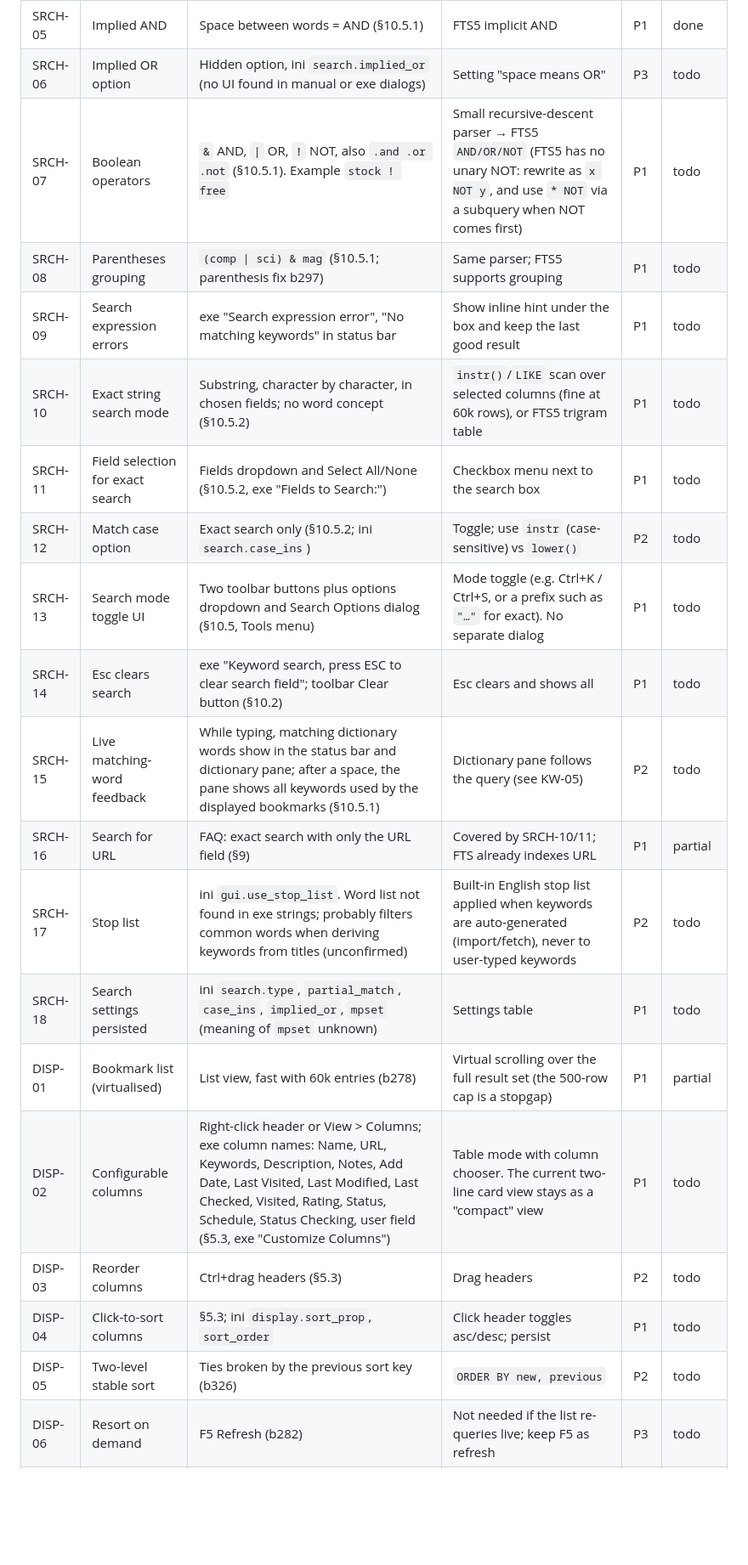
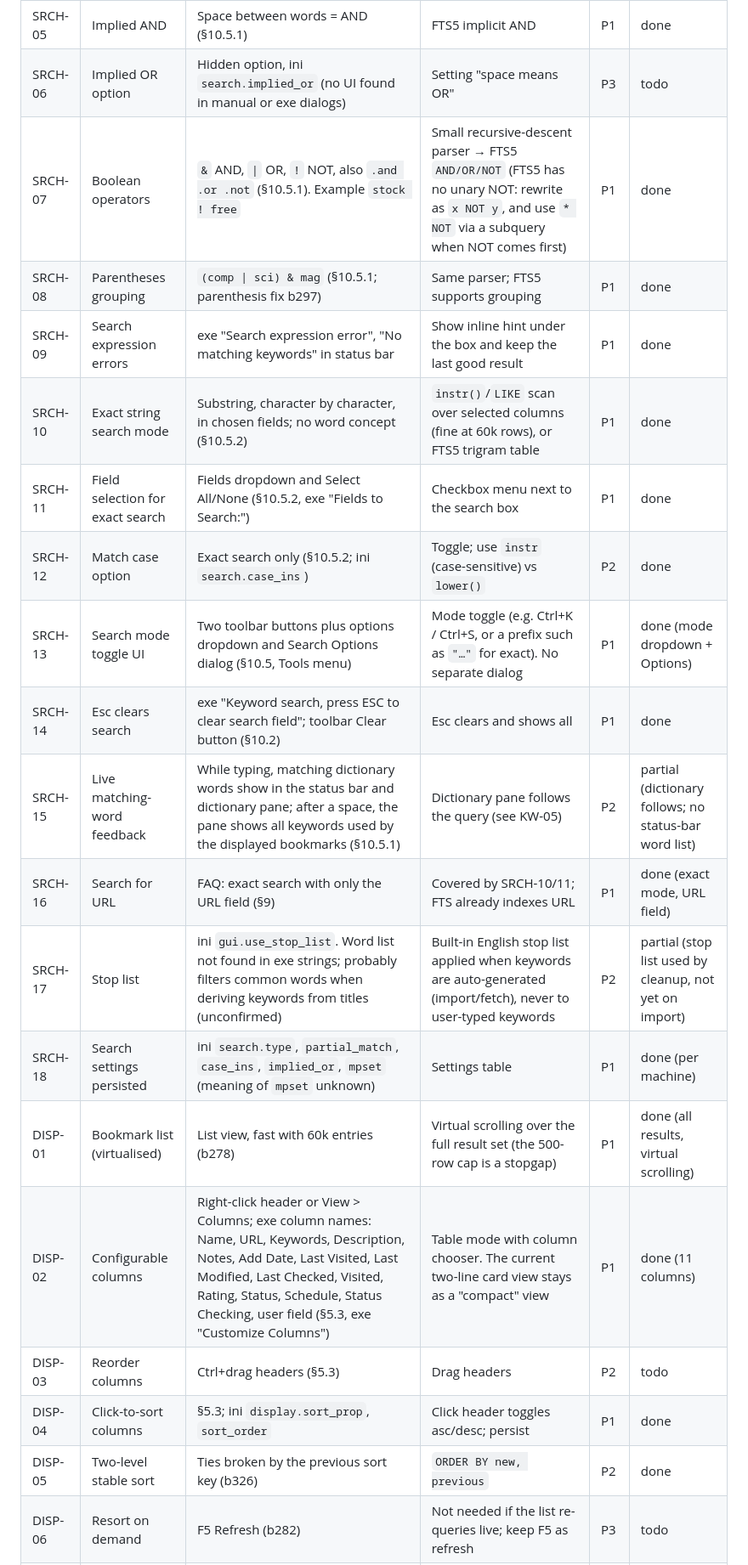
Before and after one commit to novakda/keymarks, a Markdown page: docs/requirements.md, the part around one of its changes. Shown at 85% size. Rendered like a GitHub page; blank space fills up the shorter version.

```diff
--- a/docs/requirements.md
+++ b/docs/requirements.md
@@ -52,22 +52,22 @@ Status: **done**, **partial**, **todo**, **drop** (deliberately not rebuilt).
 | SRCH-05 | Implied AND | Space between words = AND (§10.5.1) | FTS5 implicit AND | P1 | done |
 | SRCH-06 | Implied OR option | Hidden option, ini `search.implied_or` (no UI found in manual or exe dialogs) | Setting "space means OR" | P3 | todo |
-| SRCH-07 | Boolean operators | `&` AND, `\|` OR, `!` NOT, also `.and .or .not` (§10.5.1). Example `stock ! free` | Small recursive-descent parser → FTS5 `AND/OR/NOT` (FTS5 has no unary NOT: rewrite as `x NOT y`, and use `* NOT` via a subquery when NOT comes first) | P1 | todo |
-| SRCH-08 | Parentheses grouping | `(comp \| sci) & mag` (§10.5.1; parenthesis fix b297) | Same parser; FTS5 supports grouping | P1 | todo |
-| SRCH-09 | Search expression errors | exe "Search expression error", "No matching keywords" in status bar | Show inline hint under the box and keep the last good result | P1 | todo |
-| SRCH-10 | Exact string search mode | Substring, character by character, in chosen fields; no word concept (§10.5.2) | `instr()`/`LIKE` scan over selected columns (fine at 60k rows), or FTS5 trigram table | P1 | todo |
-| SRCH-11 | Field selection for exact search | Fields dropdown and Select All/None (§10.5.2, exe "Fields to Search:") | Checkbox menu next to the search box | P1 | todo |
-| SRCH-12 | Match case option | Exact search only (§10.5.2; ini `search.case_ins`) | Toggle; use `instr` (case-sensitive) vs `lower()` | P2 | todo |
-| SRCH-13 | Search mode toggle UI | Two toolbar buttons plus options dropdown and Search Options dialog (§10.5, Tools menu) | Mode toggle (e.g. Ctrl+K / Ctrl+S, or a prefix such as `"…"` for exact). No separate dialog | P1 | todo |
-| SRCH-14 | Esc clears search | exe "Keyword search, press ESC to clear search field"; toolbar Clear button (§10.2) | Esc clears and shows all | P1 | todo |
-| SRCH-15 | Live matching-word feedback | While typing, matching dictionary words show in the status bar and dictionary pane; after a space, the pane shows all keywords used by the displayed bookmarks (§10.5.1) | Dictionary pane follows the query (see KW-05) | P2 | todo |
-| SRCH-16 | Search for URL | FAQ: exact search with only the URL field (§9) | Covered by SRCH-10/11; FTS already indexes URL | P1 | partial |
-| SRCH-17 | Stop list | ini `gui.use_stop_list`. Word list not found in exe strings; probably filters common words when deriving keywords from titles (unconfirmed) | Built-in English stop list applied when keywords are auto-generated (import/fetch), never to user-typed keywords | P2 | todo |
-| SRCH-18 | Search settings persisted | ini `search.type`, `partial_match`, `case_ins`, `implied_or`, `mpset` (meaning of `mpset` unknown) | Settings table | P1 | todo |
-| DISP-01 | Bookmark list (virtualised) | List view, fast with 60k entries (b278) | Virtual scrolling over the full result set (the 500-row cap is a stopgap) | P1 | partial |
-| DISP-02 | Configurable columns | Right-click header or View > Columns; exe column names: Name, URL, Keywords, Description, Notes, Add Date, Last Visited, Last Modified, Last Checked, Visited, Rating, Status, Schedule, Status Checking, user field (§5.3, exe "Customize Columns") | Table mode with column chooser. The current two-line card view stays as a "compact" view | P1 | todo |
+| SRCH-07 | Boolean operators | `&` AND, `\|` OR, `!` NOT, also `.and .or .not` (§10.5.1). Example `stock ! free` | Small recursive-descent parser → FTS5 `AND/OR/NOT` (FTS5 has no unary NOT: rewrite as `x NOT y`, and use `* NOT` via a subquery when NOT comes first) | P1 | done |
+| SRCH-08 | Parentheses grouping | `(comp \| sci) & mag` (§10.5.1; parenthesis fix b297) | Same parser; FTS5 supports grouping | P1 | done |
+| SRCH-09 | Search expression errors | exe "Search expression error", "No matching keywords" in status bar | Show inline hint under the box and keep the last good result | P1 | done |
+| SRCH-10 | Exact string search mode | Substring, character by character, in chosen fields; no word concept (§10.5.2) | `instr()`/`LIKE` scan over selected columns (fine at 60k rows), or FTS5 trigram table | P1 | done |
+| SRCH-11 | Field selection for exact search | Fields dropdown and Select All/None (§10.5.2, exe "Fields to Search:") | Checkbox menu next to the search box | P1 | done |
+| SRCH-12 | Match case option | Exact search only (§10.5.2; ini `search.case_ins`) | Toggle; use `instr` (case-sensitive) vs `lower()` | P2 | done |
+| SRCH-13 | Search mode toggle UI | Two toolbar buttons plus options dropdown and Search Options dialog (§10.5, Tools menu) | Mode toggle (e.g. Ctrl+K / Ctrl+S, or a prefix such as `"…"` for exact). No separate dialog | P1 | done (mode dropdown + Options) |
+| SRCH-14 | Esc clears search | exe "Keyword search, press ESC to clear search field"; toolbar Clear button (§10.2) | Esc clears and shows all | P1 | done |
+| SRCH-15 | Live matching-word feedback | While typing, matching dictionary words show in the status bar and dictionary pane; after a space, the pane shows all keywords used by the displayed bookmarks (§10.5.1) | Dictionary pane follows the query (see KW-05) | P2 | partial (dictionary follows; no status-bar word list) |
+| SRCH-16 | Search for URL | FAQ: exact search with only the URL field (§9) | Covered by SRCH-10/11; FTS already indexes URL | P1 | done (exact mode, URL field) |
+| SRCH-17 | Stop list | ini `gui.use_stop_list`. Word list not found in exe strings; probably filters common words when deriving keywords from titles (unconfirmed) | Built-in English stop list applied when keywords are auto-generated (import/fetch), never to user-typed keywords | P2 | partial (stop list used by cleanup, not yet on import) |
+| SRCH-18 | Search settings persisted | ini `search.type`, `partial_match`, `case_ins`, `implied_or`, `mpset` (meaning of `mpset` unknown) | Settings table | P1 | done (per machine) |
+| DISP-01 | Bookmark list (virtualised) | List view, fast with 60k entries (b278) | Virtual scrolling over the full result set (the 500-row cap is a stopgap) | P1 | done (all results, virtual scrolling) |
+| DISP-02 | Configurable columns | Right-click header or View > Columns; exe column names: Name, URL, Keywords, Description, Notes, Add Date, Last Visited, Last Modified, Last Checked, Visited, Rating, Status, Schedule, Status Checking, user field (§5.3, exe "Customize Columns") | Table mode with column chooser. The current two-line card view stays as a "compact" view | P1 | done (11 columns) |
 | DISP-03 | Reorder columns | Ctrl+drag headers (§5.3) | Drag headers | P2 | todo |
-| DISP-04 | Click-to-sort columns | §5.3; ini `display.sort_prop`, `sort_order` | Click header toggles asc/desc; persist | P1 | todo |
-| DISP-05 | Two-level stable sort | Ties broken by the previous sort key (b326) | `ORDER BY new, previous` | P2 | todo |
+| DISP-04 | Click-to-sort columns | §5.3; ini `display.sort_prop`, `sort_order` | Click header toggles asc/desc; persist | P1 | done |
+| DISP-05 | Two-level stable sort | Ties broken by the previous sort key (b326) | `ORDER BY new, previous` | P2 | done |
 | DISP-06 | Resort on demand | F5 Refresh (b282) | Not needed if the list re-queries live; keep F5 as refresh | P3 | todo |
 | DISP-07 | Status icon per row | Waiting/Checking/Error/Changed icons (§5.4.4) | Small icon or emoji column | P1 | todo |
 | DISP-08 | Customisable status icons | Options > Icons; ini `gui.status_ind_map` (§8.1.9) | Drop; fixed accessible icons plus tooltip text | P3 | drop |
```
Also changed, not shown: other parts of docs/requirements.md (+37 -37 lines), README.md (added, +194 -0 lines).
